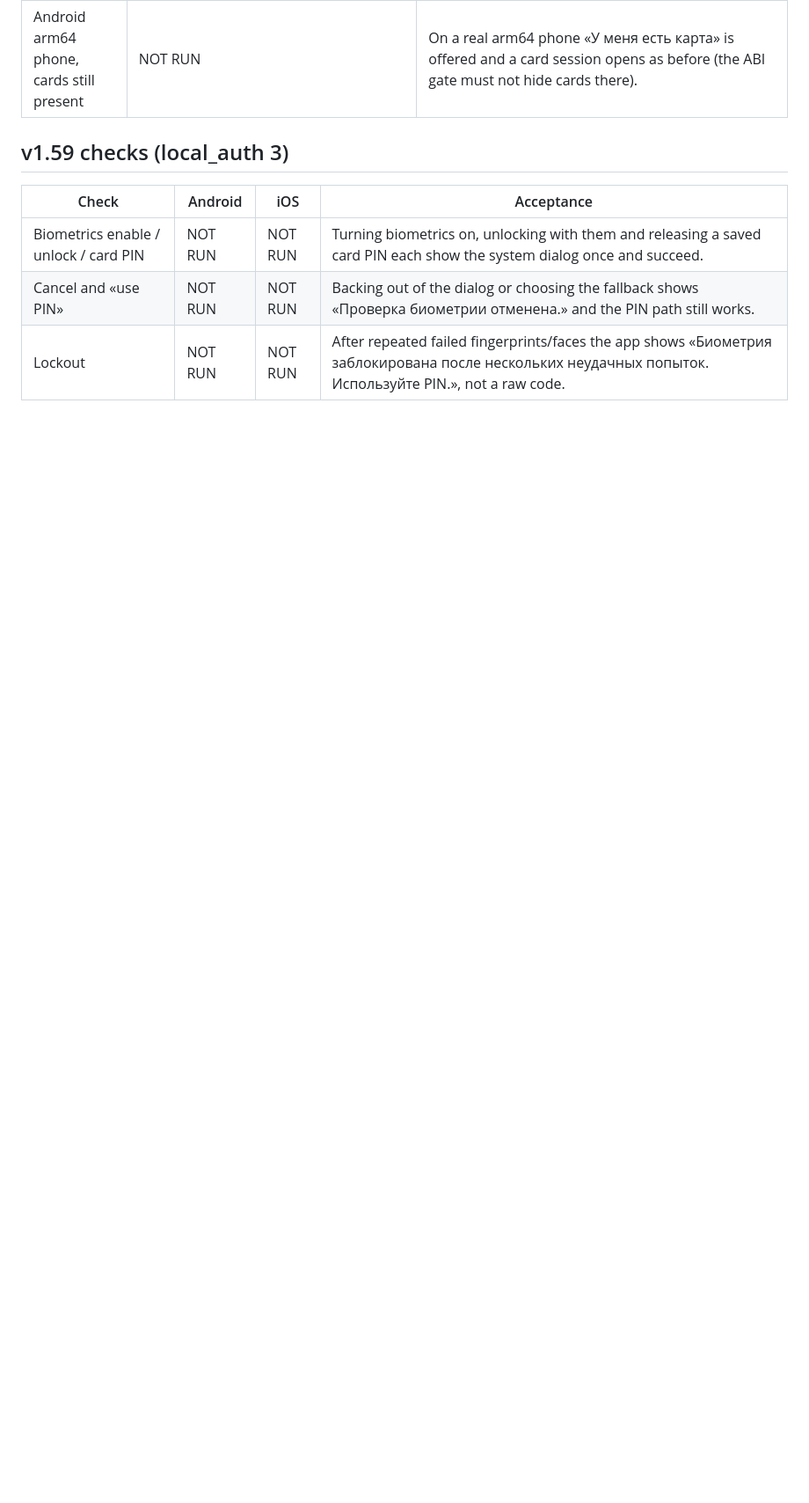
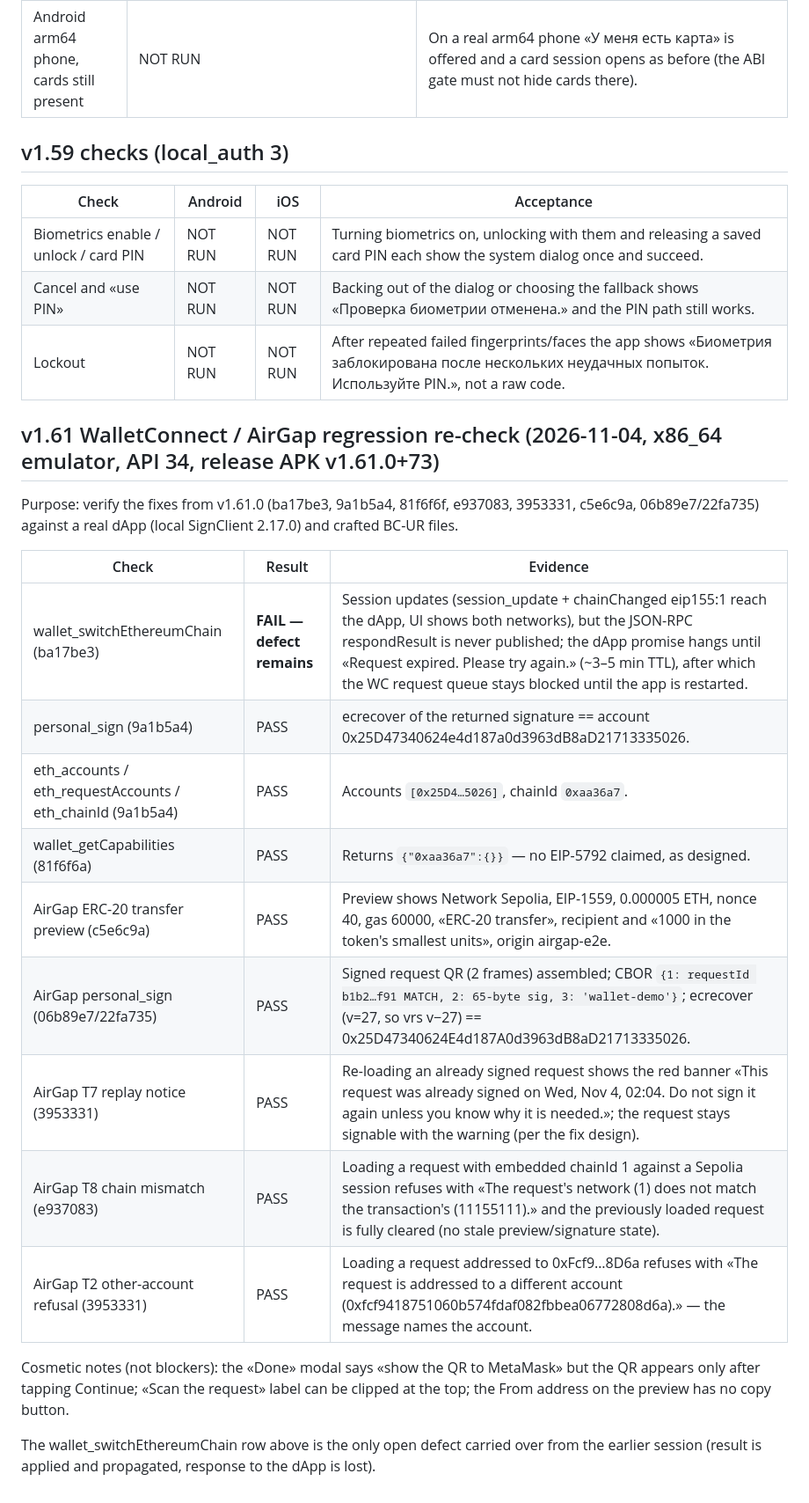
Before and after one commit to code-agent-43824/mobile-wallet-demo, a Markdown page: docs/device-test-matrix.md, the part around the change. Shown at 88% size. GitHub-like rendering; blank space fills up the shorter version.

Commit message:
docs: record v1.61 WC/AirGap regression re-check results

```diff
--- a/docs/device-test-matrix.md
+++ b/docs/device-test-matrix.md
@@ -163,3 +163,28 @@ Automated widget/controller tests cover these with fakes; none of them is physic
 | Biometrics enable / unlock / card PIN | NOT RUN | NOT RUN | Turning biometrics on, unlocking with them and releasing a saved card PIN each show the system dialog once and succeed. |
 | Cancel and «use PIN» | NOT RUN | NOT RUN | Backing out of the dialog or choosing the fallback shows «Проверка биометрии отменена.» and the PIN path still works. |
 | Lockout | NOT RUN | NOT RUN | After repeated failed fingerprints/faces the app shows «Биометрия заблокирована после нескольких неудачных попыток. Используйте PIN.», not a raw code. |
+
+
+## v1.61 WalletConnect / AirGap regression re-check (2026-11-04, x86_64 emulator, API 34, release APK v1.61.0+73)
+
+Purpose: verify the fixes from v1.61.0 (ba17be3, 9a1b5a4, 81f6f6f, e937083, 3953331, c5e6c9a,
+06b89e7/22fa735) against a real dApp (local SignClient 2.17.0) and crafted BC-UR files.
+
+| Check | Result | Evidence |
+| --- | --- | --- |
+| wallet_switchEthereumChain (ba17be3) | **FAIL — defect remains** | Session updates (session_update + chainChanged eip155:1 reach the dApp, UI shows both networks), but the JSON-RPC respondResult is never published; the dApp promise hangs until «Request expired. Please try again.» (~3–5 min TTL), after which the WC request queue stays blocked until the app is restarted. |
+| personal_sign (9a1b5a4) | PASS | ecrecover of the returned signature == account 0x25D47340624e4d187a0d3963dB8aD21713335026. |
+| eth_accounts / eth_requestAccounts / eth_chainId (9a1b5a4) | PASS | Accounts `[0x25D4…5026]`, chainId `0xaa36a7`. |
+| wallet_getCapabilities (81f6f6a) | PASS | Returns `{"0xaa36a7":{}}` — no EIP-5792 claimed, as designed. |
+| AirGap ERC-20 transfer preview (c5e6c9a) | PASS | Preview shows Network Sepolia, EIP-1559, 0.000005 ETH, nonce 40, gas 60000, «ERC-20 transfer», recipient and «1000 in the token's smallest units», origin airgap-e2e. |
+| AirGap personal_sign (06b89e7/22fa735) | PASS | Signed request QR (2 frames) assembled; CBOR `{1: requestId b1b2…f91 MATCH, 2: 65-byte sig, 3: 'wallet-demo'}`; ecrecover (v=27, so vrs v−27) == 0x25D47340624E4d187A0d3963dB8aD21713335026. |
+| AirGap T7 replay notice (3953331) | PASS | Re-loading an already signed request shows the red banner «This request was already signed on Wed, Nov 4, 02:04. Do not sign it again unless you know why it is needed.»; the request stays signable with the warning (per the fix design). |
+| AirGap T8 chain mismatch (e937083) | PASS | Loading a request with embedded chainId 1 against a Sepolia session refuses with «The request's network (1) does not match the transaction's (11155111).» and the previously loaded request is fully cleared (no stale preview/signature state). |
+| AirGap T2 other-account refusal (3953331) | PASS | Loading a request addressed to 0xFcf9…8D6a refuses with «The request is addressed to a different account (0xfcf9418751060b574fdaf082fbbea06772808d6a).» — the message names the account. |
+
+Cosmetic notes (not blockers): the «Done» modal says «show the QR to MetaMask» but the QR appears only after
+tapping Continue; «Scan the request» label can be clipped at the top; the From address on the preview has no
+copy button.
+
+The wallet_switchEthereumChain row above is the only open defect carried over from the earlier session
+(result is applied and propagated, response to the dApp is lost).
```
